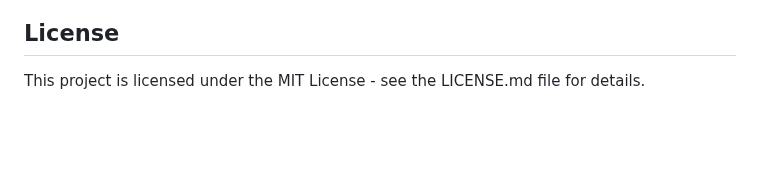
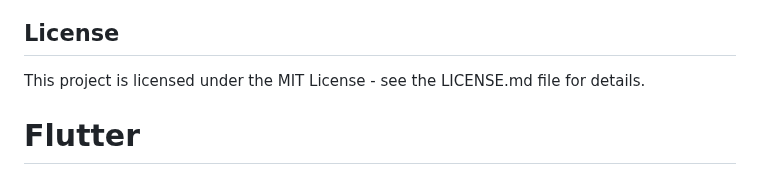
Before and after one commit to Churanta/Hackverse-4.0, a Markdown page: README.md, the part around the change. Rendered like a GitHub page; blank space fills up the shorter version.

```diff
--- a/README.md
+++ b/README.md
@@ -93,3 +93,7 @@ AR Car Viewer is a mobile application developed using Flutter framework which pr
 ## License
 
 This project is licensed under the MIT License - see the LICENSE.md file for details.
+
+
+
+# Flutter
```
